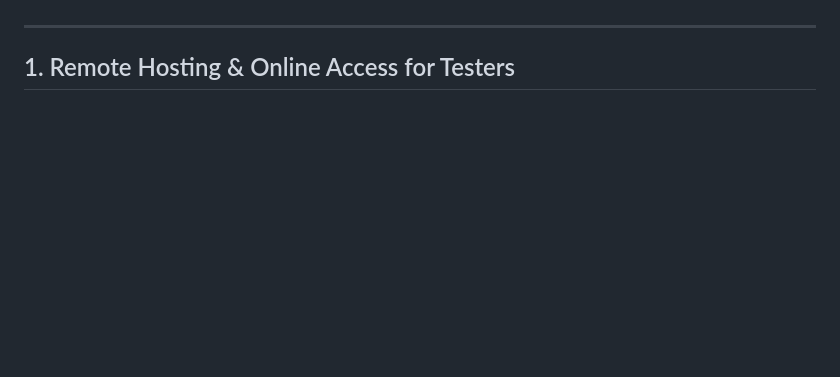
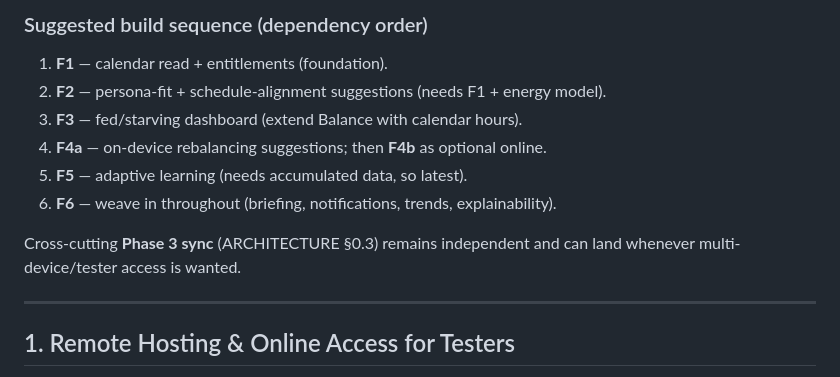
Before and after one commit to joey-carlson/multitudesv2, a Markdown page: PARKING_LOT.md, the part around one of its changes. GitHub-like rendering; blank space fills up the shorter version.

```diff
--- a/PARKING_LOT.md
+++ b/PARKING_LOT.md
@@ -4,3 +82,14 @@ This document tracks future improvements and features that are planned but not y
+### Suggested build sequence (dependency order)
+
+1. **F1** — calendar read + entitlements (foundation).
+2. **F2** — persona-fit + schedule-alignment suggestions (needs F1 + energy model).
+3. **F3** — fed/starving dashboard (extend Balance with calendar hours).
+4. **F4a** — on-device rebalancing suggestions; then **F4b** as optional online.
+5. **F5** — adaptive learning (needs accumulated data, so latest).
+6. **F6** — weave in throughout (briefing, notifications, trends, explainability).
+
+Cross-cutting **Phase 3 sync** (ARCHITECTURE §0.3) remains independent and can
+land whenever multi-device/tester access is wanted.
 
 ---
 
```
Also changed, not shown: other parts of PARKING_LOT.md (+78 -0 lines).
